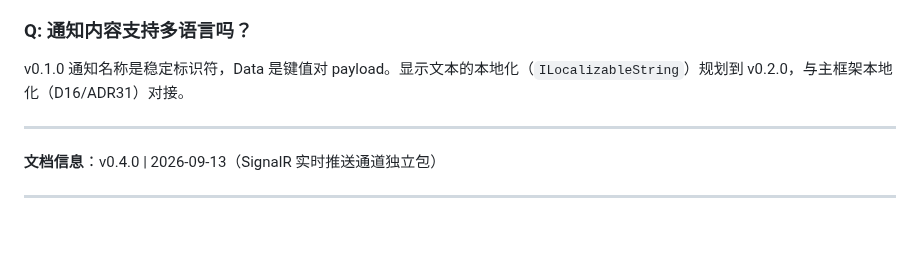
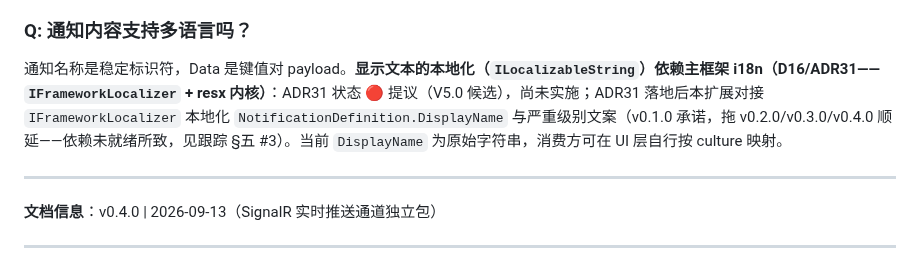
Before and after one commit to LoongBa/TKWF.Extensions, a Markdown page: docs/Notifications/通知中心扩展-使用指南.md, the part around the change. Drawn GitHub-style; blank space fills up the shorter version.

```diff
--- a/docs/Notifications/通知中心扩展-使用指南.md
+++ b/docs/Notifications/通知中心扩展-使用指南.md
@@ -456,7 +456,7 @@ v0.3.0 起用 `INotificationPreferenceManager.SetAsync(userId, notificationName,
 
 ### Q: 通知内容支持多语言吗？
 
-v0.1.0 通知名称是稳定标识符，Data 是键值对 payload。显示文本的本地化（`ILocalizableString`）规划到 v0.2.0，与主框架本地化（D16/ADR31）对接。
+通知名称是稳定标识符，Data 是键值对 payload。**显示文本的本地化（`ILocalizableString`）依赖主框架 i18n（D16/ADR31——`IFrameworkLocalizer` + resx 内核）**：ADR31 状态 🔴 提议（V5.0 候选），尚未实施；ADR31 落地后本扩展对接 `IFrameworkLocalizer` 本地化 `NotificationDefinition.DisplayName` 与严重级别文案（v0.1.0 承诺，拖 v0.2.0/v0.3.0/v0.4.0 顺延——依赖未就绪所致，见跟踪 §五 #3）。当前 `DisplayName` 为原始字符串，消费方可在 UI 层自行按 culture 映射。
 
 ---
 
```
Also changed, not shown: docs/FileManagement/v0.3.0-FileManagement-用户级配额-开发方案.md (added, +165 -0 lines).
